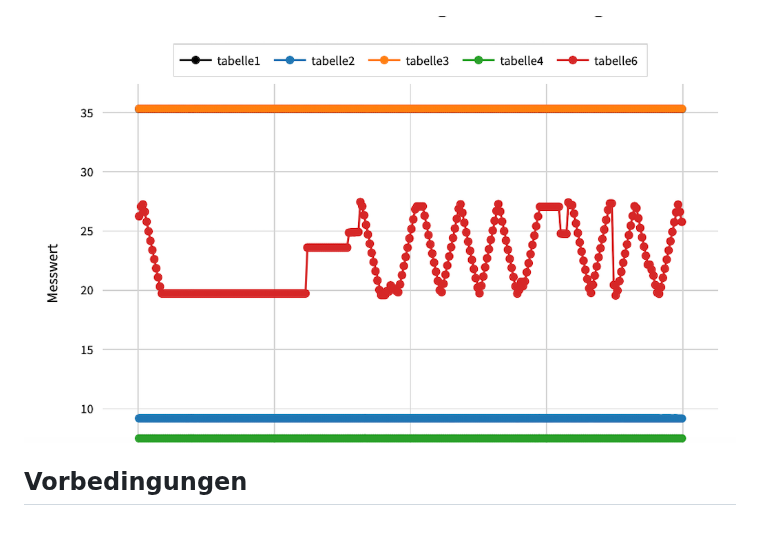
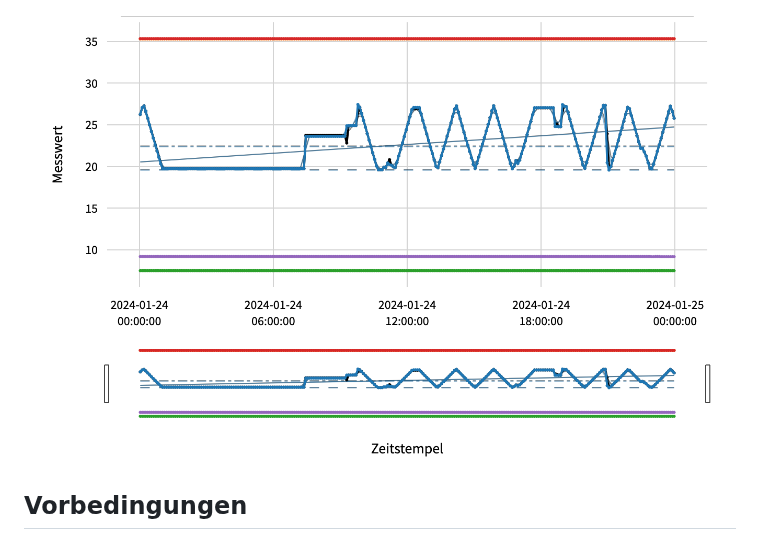
Before and after one commit to p4nda7/csvManagementSystem, a Markdown page: README.md, the part around the change. Rendered like a GitHub page.

```diff
--- a/README.md
+++ b/README.md
@@ -4,7 +4,7 @@ Diese Anwendung ermöglicht die Visualisierung und Verwaltung von bereitgestellt
 
    ![Screenshot](assets/screenshots/1_vorschau.png)
 
-   ![Screenshot](assets/screenshots/9_vorschau.png)
+   ![Screenshot](assets/screenshots/1.1_vorschau.png)
 
 ## Vorbedingungen
 
```
